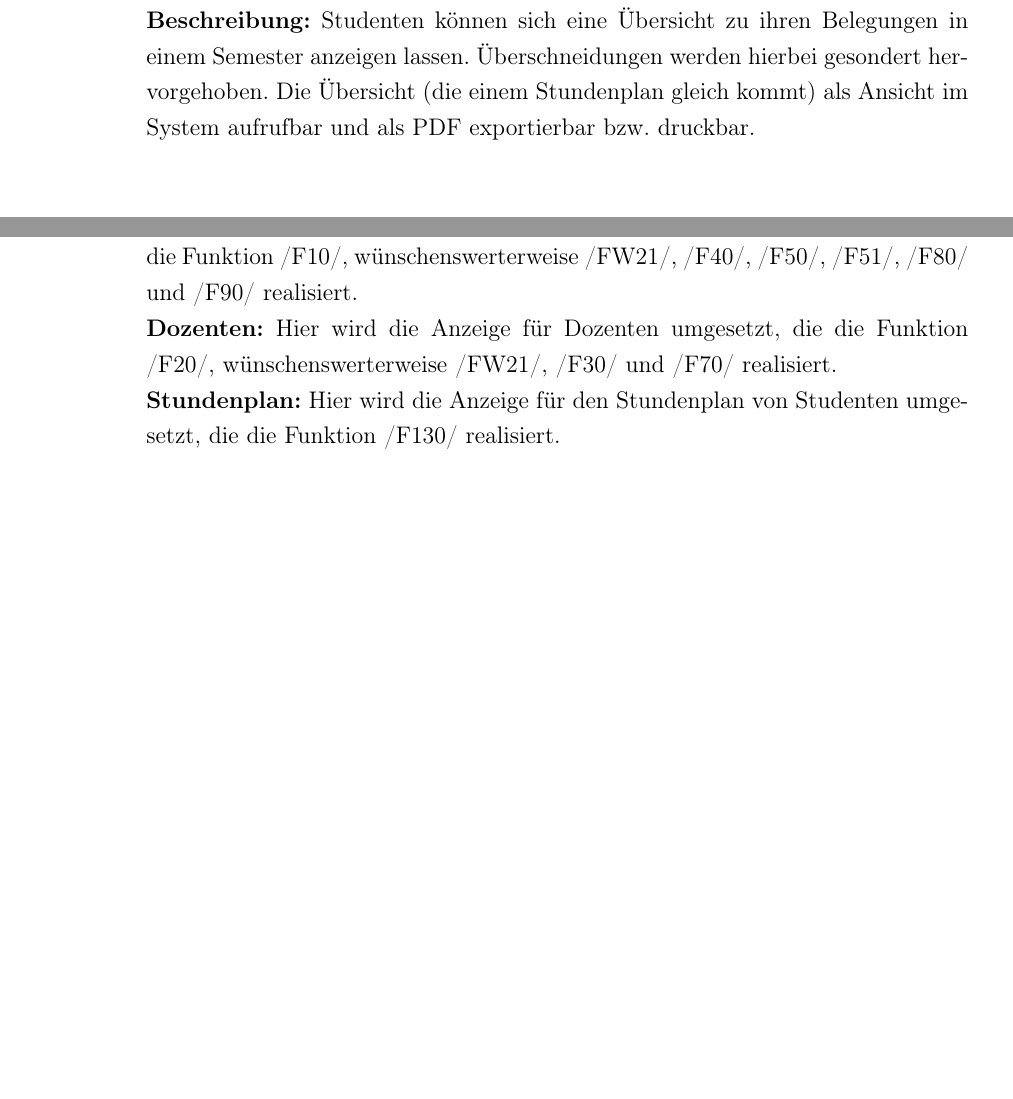
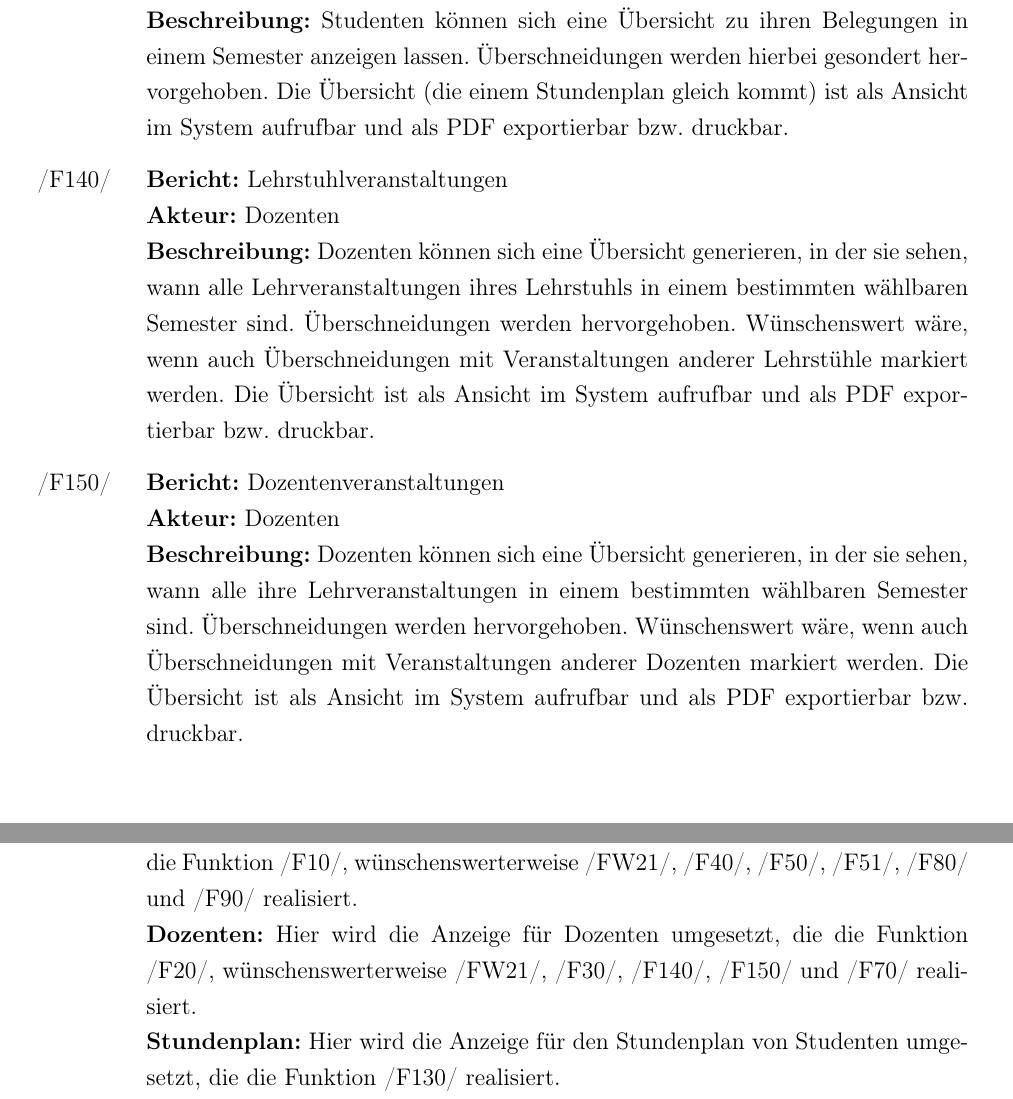
Before and after one commit to rarspace01/seda-wip-sfgmbh, a LaTeX document (doc/pflichtenheft/Pflichtenheft.tex, which reads doc/pflichtenheft/section/4_produkt_funktionen.tex, doc/pflichtenheft/section/6_produkt_leistungen.tex): two parts of pages 14 and 17 of 18, joined at a grey line, cut so that both start at the same text, the shorter picture padded with empty space. Compiled offline with pdfLaTeX.

Commit message:
*MOD: section 4 und 5 des Pflichtenheft

```diff
--- a/doc/pflichtenheft/section/4_produkt_funktionen.tex
+++ b/doc/pflichtenheft/section/4_produkt_funktionen.tex
@@ -183,7 +183,27 @@
 
 	 /F130/& \textbf{Bericht:} Semesterbelegung (Stundenplan) \\
 				& \textbf{Akteur:} Studenten \\
-				& \textbf{Beschreibung:} Studenten können sich eine Übersicht zu ihren Belegungen in einem Semester anzeigen lassen. Überschneidungen werden hierbei gesondert hervorgehoben. Die Übersicht (die einem Stundenplan gleich kommt) als Ansicht im System aufrufbar und als PDF exportierbar bzw. druckbar. \\[0.25cm]
+				& \textbf{Beschreibung:} Studenten können sich eine Übersicht zu ihren Belegungen in einem Semester anzeigen lassen. Überschneidungen werden hierbei gesondert hervorgehoben. Die Übersicht (die einem Stundenplan gleich kommt) ist als Ansicht im System aufrufbar und als PDF exportierbar bzw. druckbar. \\[0.25cm]
 
 
 \end{tabular}
+
+
+\begin{tabular}{p{1.5cm}p{14.5cm}}
+
+	 /F140/& \textbf{Bericht:} Lehrstuhlveranstaltungen \\
+				& \textbf{Akteur:} Dozenten \\
+				& \textbf{Beschreibung:} Dozenten können sich eine Übersicht generieren, in der sie sehen, wann alle Lehrveranstaltungen ihres Lehrstuhls in einem bestimmten wählbaren Semester sind. Überschneidungen werden hervorgehoben. Wünschenswert wäre, wenn auch Überschneidungen mit Veranstaltungen anderer Lehrstühle markiert werden. Die Übersicht ist als Ansicht im System aufrufbar und als PDF exportierbar bzw. druckbar. \\[0.25cm]
+
+
+\end{tabular}
+
+
+\begin{tabular}{p{1.5cm}p{14.5cm}}
+
+	 /F150/& \textbf{Bericht:} Dozentenveranstaltungen \\
+				& \textbf{Akteur:} Dozenten \\
+				& \textbf{Beschreibung:} Dozenten können sich eine Übersicht generieren, in der sie sehen, wann alle ihre Lehrveranstaltungen in einem bestimmten wählbaren Semester sind. Überschneidungen werden hervorgehoben. Wünschenswert wäre, wenn auch Überschneidungen mit Veranstaltungen anderer Dozenten markiert werden. Die Übersicht ist als Ansicht im System aufrufbar und als PDF exportierbar bzw. druckbar. \\[0.25cm]
+
+
+\end{tabular}
--- a/doc/pflichtenheft/section/6_produkt_leistungen.tex
+++ b/doc/pflichtenheft/section/6_produkt_leistungen.tex
@@ -31,7 +31,7 @@
 	 &	Die erste Version der Anwendung soll aus folgenden Modulen bestehen: \\
 	 &	\textbf{CoreGUI:} Hier wird die Start-Routine sowie der Startbildschirm der Anwendung realisiert. Die Funktion /F01/ und /F60/ werden von diesem Modul umgesetzt.\\
 	 &	\textbf{Verwaltung:} Hier wird die Anzeige für Verwaltungsmitglieder umgesetzt, die die Funktion /F10/, wünschenswerterweise /FW21/, /F40/, /F50/, /F51/, /F80/ und /F90/ realisiert.\\
-	 &	\textbf{Dozenten:} Hier wird die Anzeige für Dozenten umgesetzt, die die Funktion /F20/, wünschenswerterweise /FW21/, /F30/ und /F70/ realisiert.\\
+	 &	\textbf{Dozenten:} Hier wird die Anzeige für Dozenten umgesetzt, die die Funktion /F20/, wünschenswerterweise /FW21/, /F30/, /F140/, /F150/ und /F70/ realisiert.\\
 	 &	\textbf{Stundenplan:} Hier wird die Anzeige für den Stundenplan von Studenten umgesetzt, die die Funktion /F130/ realisiert.\\
 	 &	\textbf{Raumplan:} Hier wird die Anzeige für Mitglieder der Verwaltung (und ggf. andere) von Räumen und deren Belegung umgesetzt, die die Funktion /F120/ realisiert.\\
 	 &	\textbf{Studentenprofil (wünschenswert):} Hier wird die Anzeige für Studenten umgesetzt, die die Funktion /FW61/ realisiert.\\[0.25cm]
```
Also changed, not shown: doc/pflichtenheft/Pflichtenheft.pdf.
